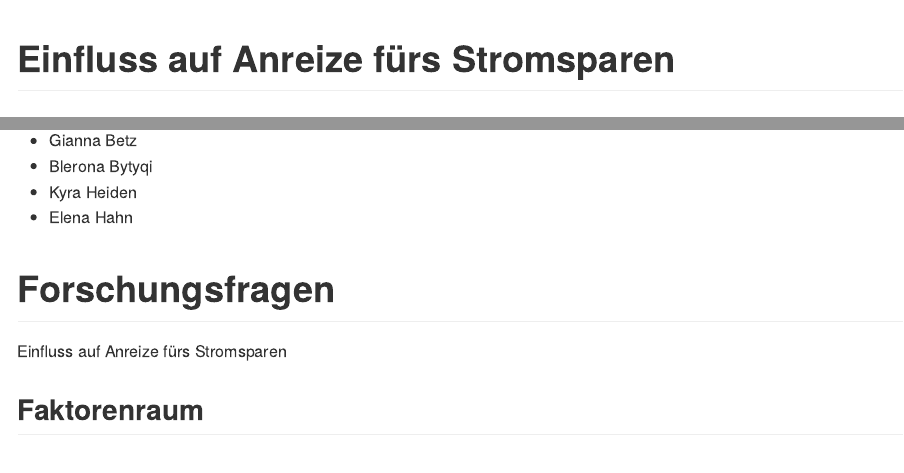
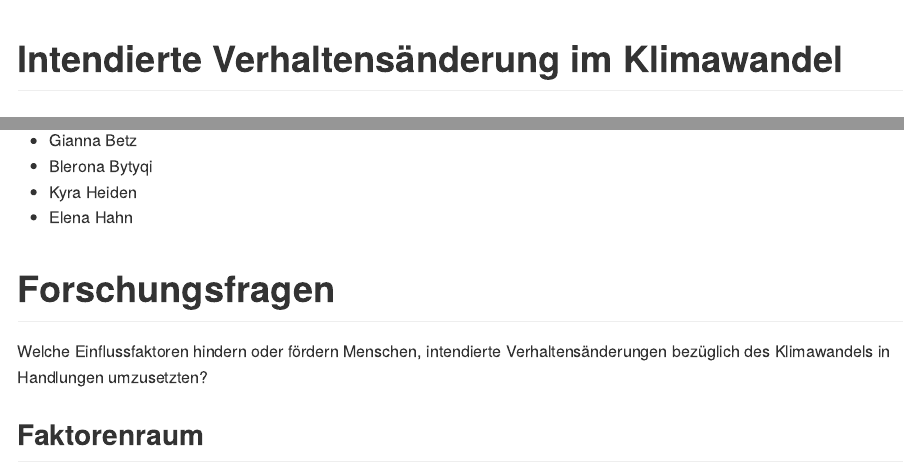
Before and after one commit to rwth-comm/WS2324_Gruppe1, an R Markdown document (README.Rmd): the page in a window 1100 px wide, from its top, and a second part further down, joined at a grey line. The pictures show the output file README.md that the author committed with the source, drawn offline in the style of GitHub.

Commit message:
Forschungsfrage

````diff
--- a/README.Rmd
+++ b/README.Rmd
@@ -8,7 +8,7 @@ output: md_document
 ```{r setup, include=FALSE}
 knitr::opts_chunk$set(echo = TRUE)
 ```
-# Einfluss auf Anreize fürs Stromsparen
+# Intendierte Verhaltensänderung im Klimawandel
 
 ## Teammitglieder
 * Gianna Betz
@@ -17,6 +17,6 @@ knitr::opts_chunk$set(echo = TRUE)
 * Elena Hahn
 
 # Forschungsfragen
-Einfluss auf Anreize fürs Stromsparen
+Welche Einflussfaktoren hindern oder fördern Menschen, intendierte Verhaltensänderungen bezüglich des Klimawandels in Handlungen umzusetzten?
 
 ## Faktorenraum
````
Also changed, not shown: README.md, README.Rmd (1 more changed lines).
